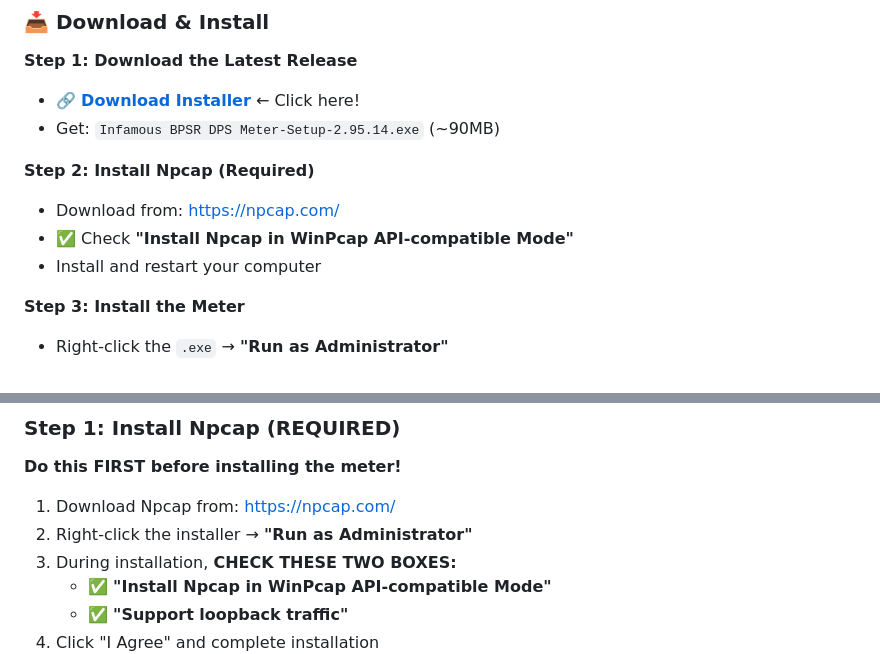
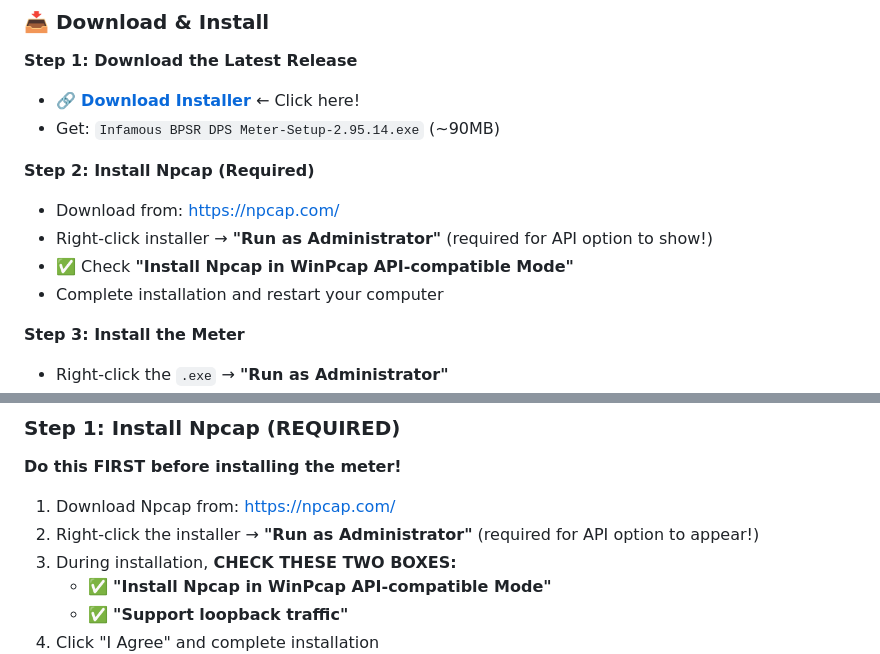
Before and after one commit to deusexitium/InfamousBPSRDPSMeter, a Markdown page: README.md, 2 parts joined by grey strips. Drawn GitHub-style.

Commit message:
Critical fix: Clarify Npcap installer must run as Administrator to show WinPcap API-compatible Mode option

```diff
--- a/README.md
+++ b/README.md
@@ -23,8 +23,9 @@
 
 **Step 2: Install Npcap (Required)**
 - Download from: https://npcap.com/
+- Right-click installer → **"Run as Administrator"** (required for API option to show!)
 - ✅ Check **"Install Npcap in WinPcap API-compatible Mode"**
-- Install and restart your computer
+- Complete installation and restart your computer
 
 **Step 3: Install the Meter**
 - Right-click the `.exe` → **"Run as Administrator"**
@@ -198,7 +199,7 @@ This section provides detailed information for troubleshooting or advanced setup
 **Do this FIRST before installing the meter!**
 
 1. Download Npcap from: https://npcap.com/
-2. Right-click the installer → **"Run as Administrator"**
+2. Right-click the installer → **"Run as Administrator"** (required for API option to appear!)
 3. During installation, **CHECK THESE TWO BOXES:**
    - ✅ **"Install Npcap in WinPcap API-compatible Mode"**
    - ✅ **"Support loopback traffic"**
```
